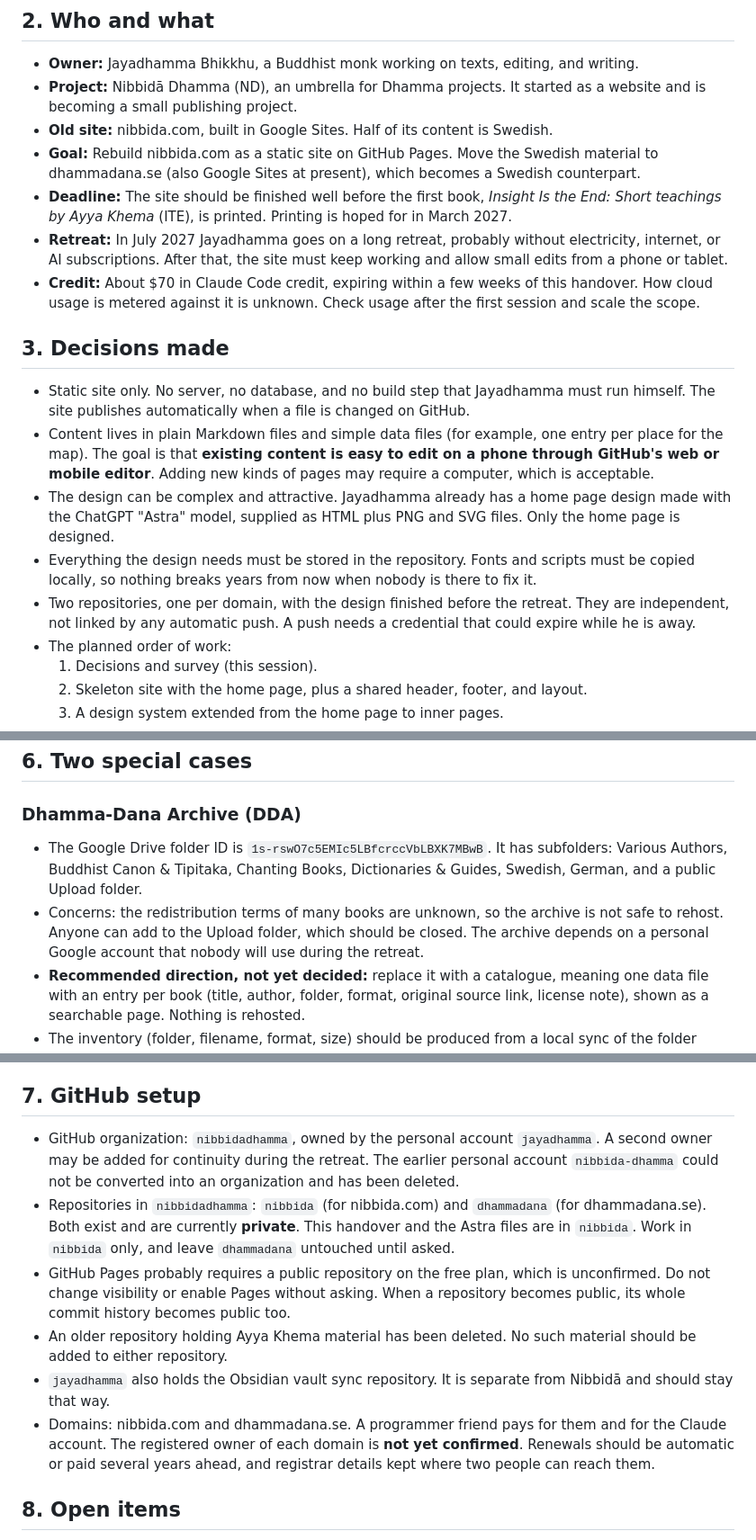
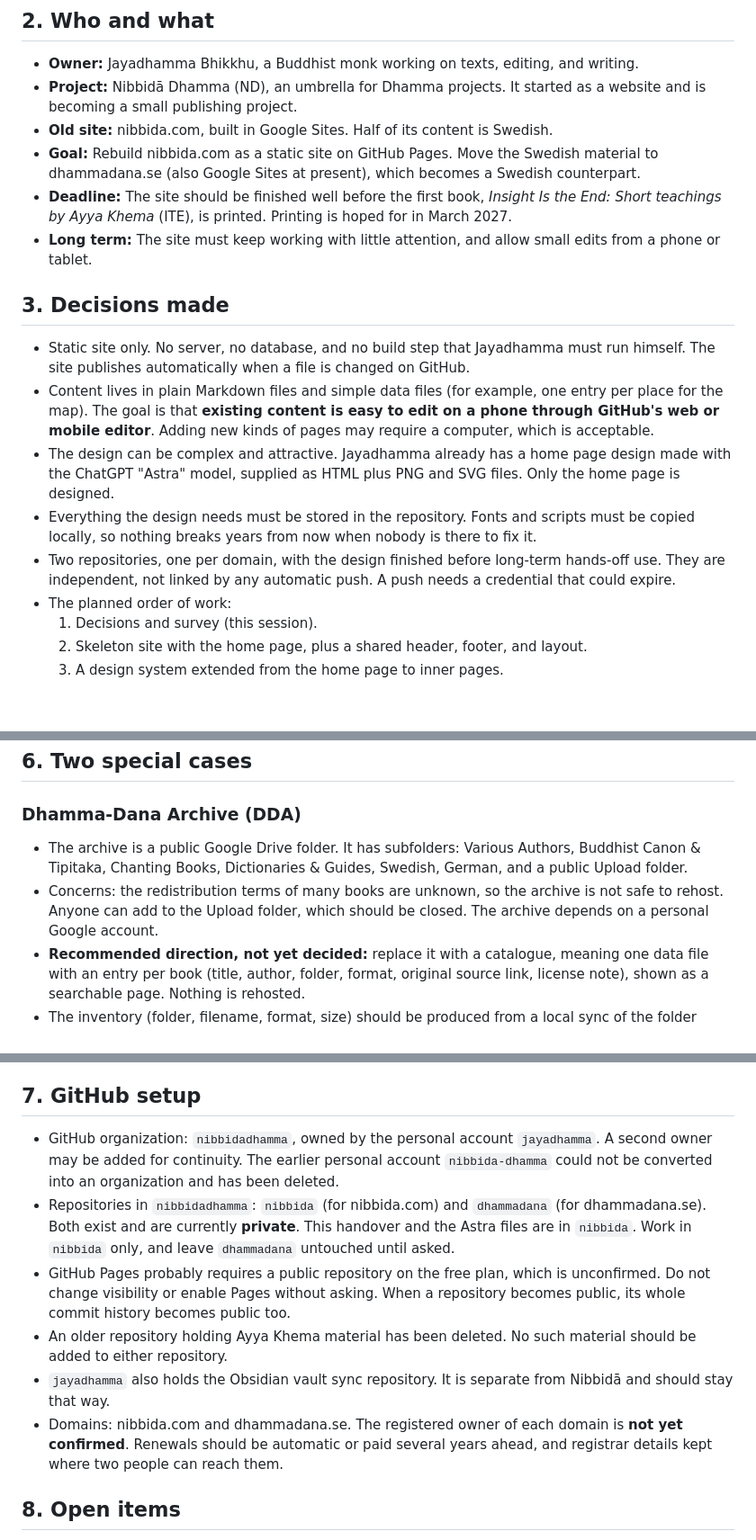
Before and after one commit to nibbidadhamma/nibbida, a Markdown page: nibbida-handover.md, 3 parts joined by grey strips. Shown at 90% size. GitHub-like rendering; blank space fills up the shorter version.

Commit message:
Handover: remove retreat plan, credit amount, payment arrangement and Drive folder ID
Co-Authored-By: Claude Sonnet 5.5 <noreply@anthropic.com>
Claude-Session: https://claude.ai/code/session_01MrS3UUfdanBvLFZNBABU5Y

```diff
--- a/nibbida-handover.md
+++ b/nibbida-handover.md
@@ -23,8 +23,7 @@ If you cannot reach nibbida.com from this environment, say so in `SURVEY.md`, su
 - **Old site:** nibbida.com, built in Google Sites. Half of its content is Swedish.
 - **Goal:** Rebuild nibbida.com as a static site on GitHub Pages. Move the Swedish material to dhammadana.se (also Google Sites at present), which becomes a Swedish counterpart.
 - **Deadline:** The site should be finished well before the first book, *Insight Is the End: Short teachings by Ayya Khema* (ITE), is printed. Printing is hoped for in March 2027.
-- **Retreat:** In July 2027 Jayadhamma goes on a long retreat, probably without electricity, internet, or AI subscriptions. After that, the site must keep working and allow small edits from a phone or tablet.
-- **Credit:** About $70 in Claude Code credit, expiring within a few weeks of this handover. How cloud usage is metered against it is unknown. Check usage after the first session and scale the scope.
+- **Long term:** The site must keep working with little attention, and allow small edits from a phone or tablet.
 
 ## 3. Decisions made
 
@@ -32,7 +31,7 @@ If you cannot reach nibbida.com from this environment, say so in `SURVEY.md`, su
 - Content lives in plain Markdown files and simple data files (for example, one entry per place for the map). The goal is that **existing content is easy to edit on a phone through GitHub's web or mobile editor**. Adding new kinds of pages may require a computer, which is acceptable.
 - The design can be complex and attractive. Jayadhamma already has a home page design made with the ChatGPT "Astra" model, supplied as HTML plus PNG and SVG files. Only the home page is designed.
 - Everything the design needs must be stored in the repository. Fonts and scripts must be copied locally, so nothing breaks years from now when nobody is there to fix it.
-- Two repositories, one per domain, with the design finished before the retreat. They are independent, not linked by any automatic push. A push needs a credential that could expire while he is away.
+- Two repositories, one per domain, with the design finished before long-term hands-off use. They are independent, not linked by any automatic push. A push needs a credential that could expire.
 - The planned order of work:
   1. Decisions and survey (this session).
   2. Skeleton site with the home page, plus a shared header, footer, and layout.
@@ -76,8 +75,8 @@ Only the Dhamma-Dana Archive page was read in detail. The rest is taken from the
 
 ### Dhamma-Dana Archive (DDA)
 
-- The Google Drive folder ID is `1s-rswO7c5EMIc5LBfcrccVbLBXK7MBwB`. It has subfolders: Various Authors, Buddhist Canon & Tipitaka, Chanting Books, Dictionaries & Guides, Swedish, German, and a public Upload folder.
-- Concerns: the redistribution terms of many books are unknown, so the archive is not safe to rehost. Anyone can add to the Upload folder, which should be closed. The archive depends on a personal Google account that nobody will use during the retreat.
+- The archive is a public Google Drive folder. It has subfolders: Various Authors, Buddhist Canon & Tipitaka, Chanting Books, Dictionaries & Guides, Swedish, German, and a public Upload folder.
+- Concerns: the redistribution terms of many books are unknown, so the archive is not safe to rehost. Anyone can add to the Upload folder, which should be closed. The archive depends on a personal Google account.
 - **Recommended direction, not yet decided:** replace it with a catalogue, meaning one data file with an entry per book (title, author, folder, format, original source link, license note), shown as a searchable page. Nothing is rehosted.
 - The inventory (folder, filename, format, size) should be produced from a local sync of the folder through Google Drive for desktop, as the Drive connector in chat could not list it. Titles and authors can be taken from filenames where patterns exist, with gaps marked for manual completion. The source and license columns are for Jayadhamma to fill in, not for Claude Code to infer.
 
@@ -89,12 +88,12 @@ Only the Dhamma-Dana Archive page was read in detail. The rest is taken from the
 
 ## 7. GitHub setup
 
-- GitHub organization: `nibbidadhamma`, owned by the personal account `jayadhamma`. A second owner may be added for continuity during the retreat. The earlier personal account `nibbida-dhamma` could not be converted into an organization and has been deleted.
+- GitHub organization: `nibbidadhamma`, owned by the personal account `jayadhamma`. A second owner may be added for continuity. The earlier personal account `nibbida-dhamma` could not be converted into an organization and has been deleted.
 - Repositories in `nibbidadhamma`: `nibbida` (for nibbida.com) and `dhammadana` (for dhammadana.se). Both exist and are currently **private**. This handover and the Astra files are in `nibbida`. Work in `nibbida` only, and leave `dhammadana` untouched until asked.
 - GitHub Pages probably requires a public repository on the free plan, which is unconfirmed. Do not change visibility or enable Pages without asking. When a repository becomes public, its whole commit history becomes public too.
 - An older repository holding Ayya Khema material has been deleted. No such material should be added to either repository.
 - `jayadhamma` also holds the Obsidian vault sync repository. It is separate from Nibbidā and should stay that way.
-- Domains: nibbida.com and dhammadana.se. A programmer friend pays for them and for the Claude account. The registered owner of each domain is **not yet confirmed**. Renewals should be automatic or paid several years ahead, and registrar details kept where two people can reach them.
+- Domains: nibbida.com and dhammadana.se. The registered owner of each domain is **not yet confirmed**. Renewals should be automatic or paid several years ahead, and registrar details kept where two people can reach them.
 
 ## 8. Open items
 
```
